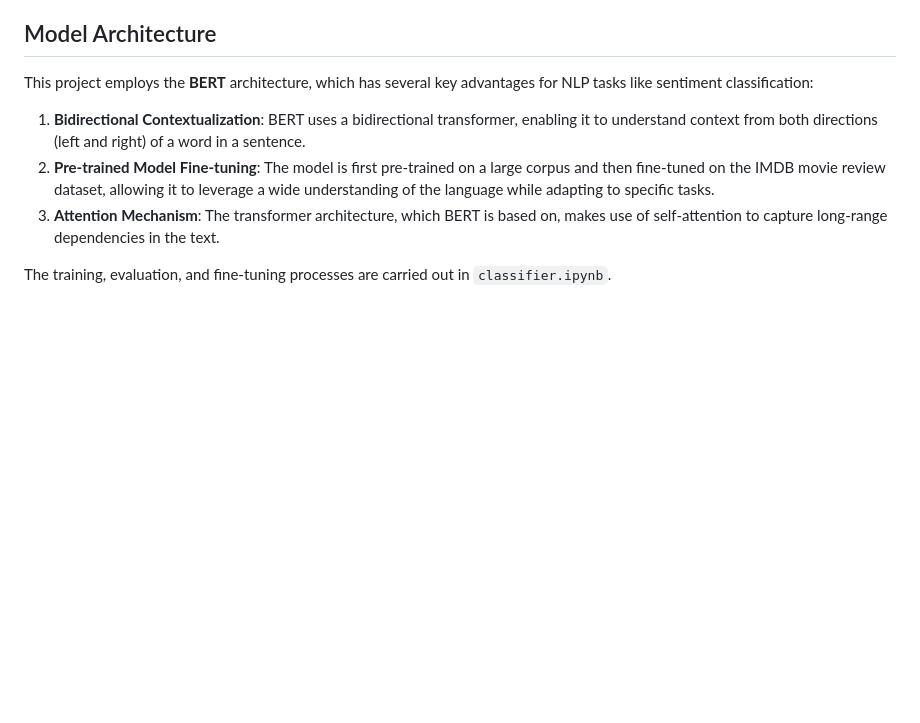
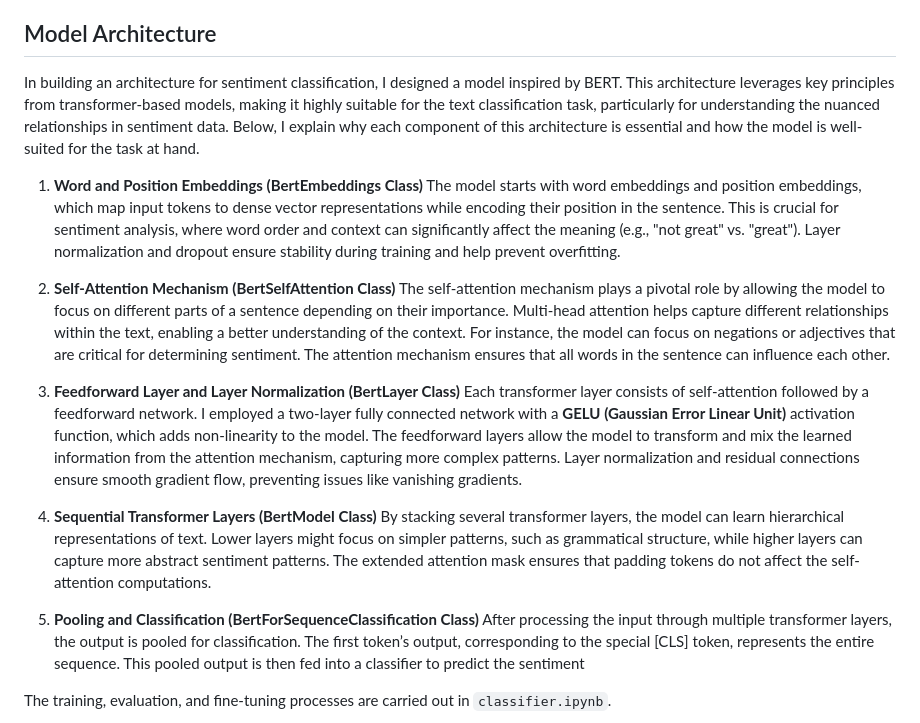
Before and after one commit to ronit-singhal/BERT-movie-classifier, a Markdown page: README.md, the part around the change. Drawn GitHub-style; blank space fills up the shorter version.

```diff
--- a/README.md
+++ b/README.md
@@ -26,10 +26,22 @@ This project is divided into several components:
 
 ## Model Architecture
 
-This project employs the **BERT** architecture, which has several key advantages for NLP tasks like sentiment classification:
-1. **Bidirectional Contextualization**: BERT uses a bidirectional transformer, enabling it to understand context from both directions (left and right) of a word in a sentence.
-2. **Pre-trained Model Fine-tuning**: The model is first pre-trained on a large corpus and then fine-tuned on the IMDB movie review dataset, allowing it to leverage a wide understanding of the language while adapting to specific tasks.
-3. **Attention Mechanism**: The transformer architecture, which BERT is based on, makes use of self-attention to capture long-range dependencies in the text.
+In building an architecture for sentiment classification, I designed a model inspired by BERT. This architecture leverages key principles from transformer-based models, making it highly suitable for the text classification task, particularly for understanding the nuanced relationships in sentiment data. Below, I explain why each component of this architecture is essential and how the model is well-suited for the task at hand.
+
+1. **Word and Position Embeddings (BertEmbeddings Class)**
+The model starts with word embeddings and position embeddings, which map input tokens to dense vector representations while encoding their position in the sentence. This is crucial for sentiment analysis, where word order and context can significantly affect the meaning (e.g., "not great" vs. "great"). Layer normalization and dropout ensure stability during training and help prevent overfitting.
+
+2. **Self-Attention Mechanism (BertSelfAttention Class)**
+The self-attention mechanism plays a pivotal role by allowing the model to focus on different parts of a sentence depending on their importance. Multi-head attention helps capture different relationships within the text, enabling a better understanding of the context. For instance, the model can focus on negations or adjectives that are critical for determining sentiment. The attention mechanism ensures that all words in the sentence can influence each other.
+
+3. **Feedforward Layer and Layer Normalization (BertLayer Class)**
+Each transformer layer consists of self-attention followed by a feedforward network. I employed a two-layer fully connected network with a **GELU (Gaussian Error Linear Unit)** activation function, which adds non-linearity to the model. The feedforward layers allow the model to transform and mix the learned information from the attention mechanism, capturing more complex patterns. Layer normalization and residual connections ensure smooth gradient flow, preventing issues like vanishing gradients.
+
+4. **Sequential Transformer Layers (BertModel Class)**
+By stacking several transformer layers, the model can learn hierarchical representations of text. Lower layers might focus on simpler patterns, such as grammatical structure, while higher layers can capture more abstract sentiment patterns. The extended attention mask ensures that padding tokens do not affect the self-attention computations.
+
+5. **Pooling and Classification (BertForSequenceClassification Class)**
+After processing the input through multiple transformer layers, the output is pooled for classification. The first token’s output, corresponding to the special [CLS] token, represents the entire sequence. This pooled output is then fed into a classifier to predict the sentiment
 
 The training, evaluation, and fine-tuning processes are carried out in `classifier.ipynb`.
 
```
